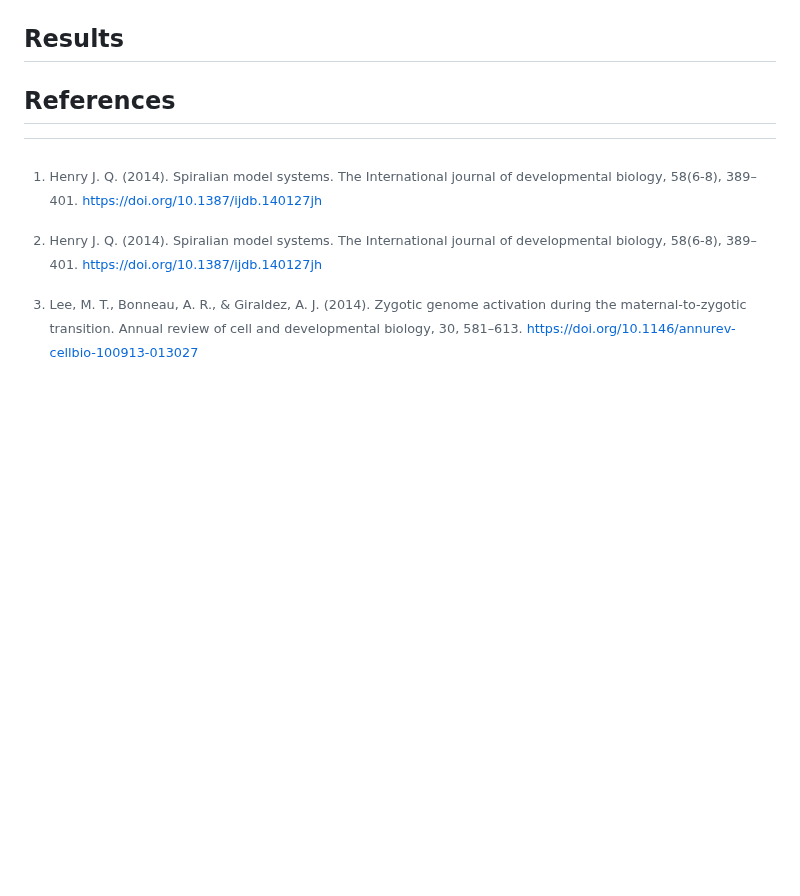
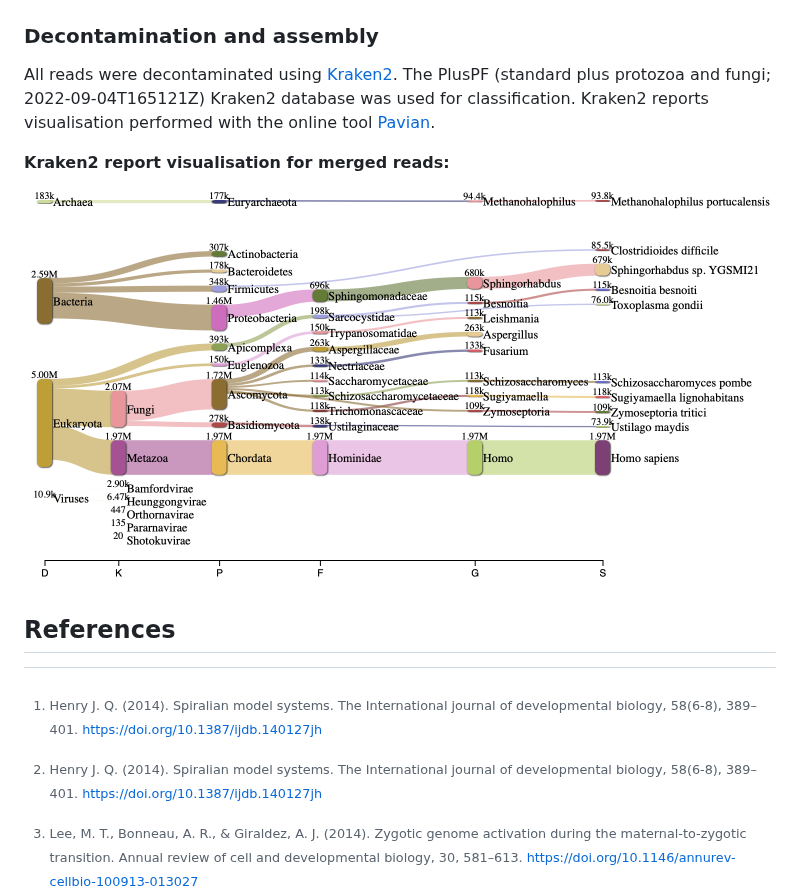
Before and after one commit to greenbergM/BI_ophelia_project, a Markdown page: README.md, the part around the change. Drawn GitHub-style; blank space fills up the shorter version.

```diff
--- a/README.md
+++ b/README.md
@@ -40,7 +40,12 @@ There were 3 biological replicates for each stage.
 ### Whole workflow overview:
 ![](pics/workflow.png)
 
-## Results
+### Decontamination and assembly
+
+All reads were decontaminated using [Kraken2](https://github.com/DerrickWood/kraken2). The PlusPF (standard plus protozoa and fungi; 2022-09-04T165121Z) Kraken2 database was used for classification. Kraken2 reports visualisation performed with the online tool [Pavian](https://fbreitwieser.shinyapps.io/pavian/).
+
+**Kraken2 report visualisation for merged reads:**
+![](pics/kraken2_results.png)
 
 ## References
 [^1]: Henry J. Q. (2014). Spiralian model systems. The International journal of developmental biology, 58(6-8), 389–401. https://doi.org/10.1387/ijdb.140127jh
```
